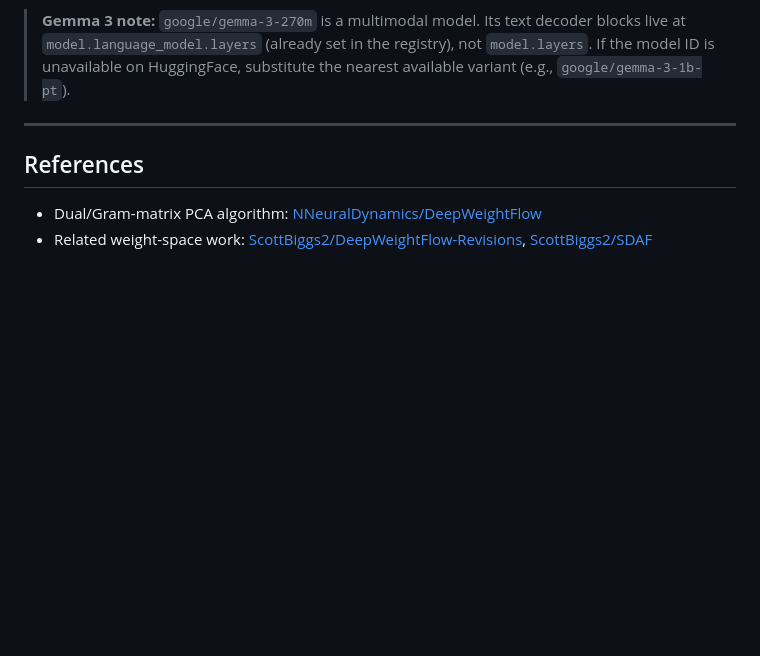
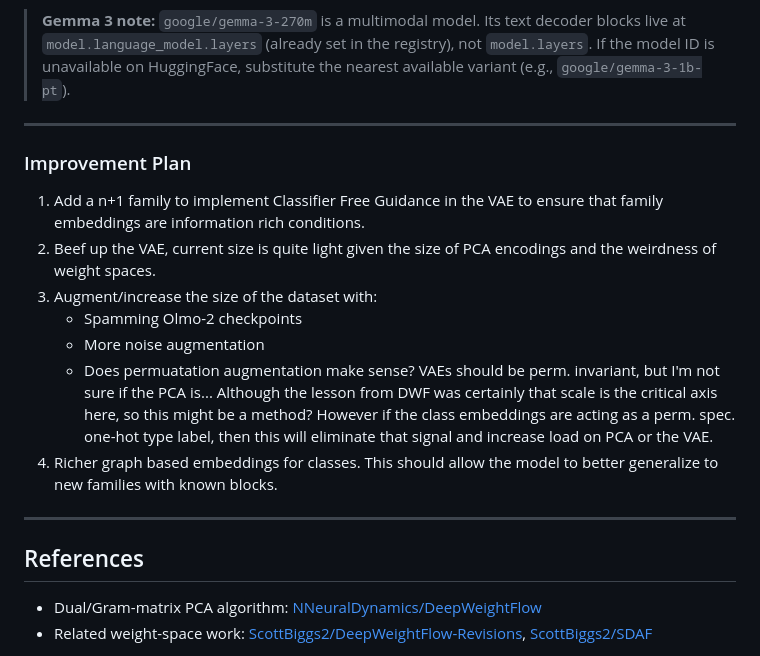
Before and after one commit to ScottBiggs2/latent-optimization-foundation, a Markdown page: README.md, the part around one of its changes. Rendered like a GitHub page; blank space fills up the shorter version.

Commit message:
notes for improvement added to readme. More work to do soon.

```diff
--- a/README.md
+++ b/README.md
@@ -235,7 +235,17 @@ After a successful run, check `results/`:
 > **Gemma 3 note:** `google/gemma-3-270m` is a multimodal model. Its text decoder blocks live at `model.language_model.layers` (already set in the registry), not `model.layers`. If the model ID is unavailable on HuggingFace, substitute the nearest available variant (e.g., `google/gemma-3-1b-pt`).
 
 ---
+### Improvement Plan
 
+1. Add a n+1 family to implement Classifier Free Guidance in the VAE to ensure that family embeddings are information rich conditions.
+2. Beef up the VAE, current size is quite light given the size of PCA encodings and the weirdness of weight spaces.
+3. Augment/increase the size of the dataset with:
+   - Spamming Olmo-2 checkpoints
+   - More noise augmentation
+   - Does permuatation augmentation make sense? VAEs should be perm. invariant, but I'm not sure if the PCA is... Although the lesson from DWF was certainly that scale is the critical axis here, so this might be a method? However if the class embeddings are acting as a perm. spec. one-hot type label, then this will eliminate that signal and increase load on PCA or the VAE.
+4. Richer graph based embeddings for classes. This should allow the model to better generalize to new families with known blocks.
+
+---
 ## References
 
 - Dual/Gram-matrix PCA algorithm: [NNeuralDynamics/DeepWeightFlow](https://github.com/NNeuralDynamics/DeepWeightFlow)
```
Also changed, not shown: other parts of README.md (+1 -1 lines).
